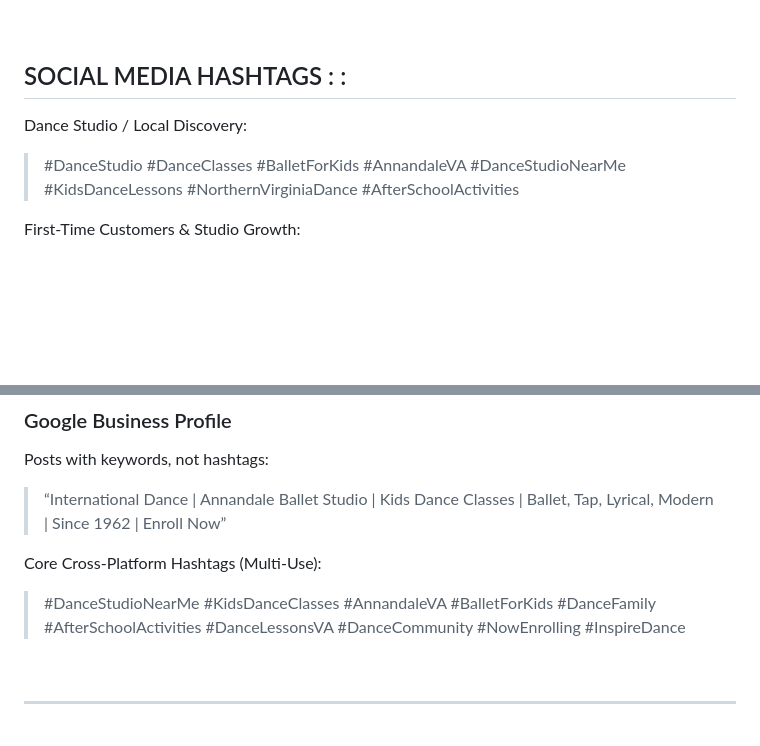
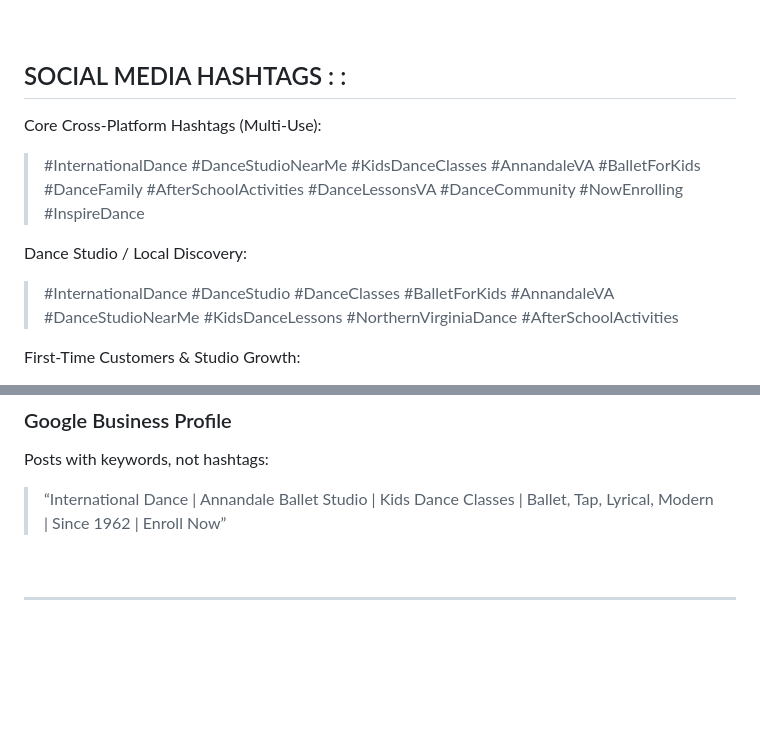
Before and after one commit to international-dance/ID, a Markdown page: STYLEGUIDE.md, 2 parts joined by grey strips. GitHub-like rendering; blank space fills up the shorter version.

```diff
--- a/STYLEGUIDE.md
+++ b/STYLEGUIDE.md
@@ -331,8 +331,11 @@ By adhering to this [Single Source Of Truth (SSOT)](https://en.m.wikipedia.org/w
 
 ## SOCIAL MEDIA HASHTAGS : :
 
+Core Cross-Platform Hashtags (Multi-Use):
+> #InternationalDance #DanceStudioNearMe #KidsDanceClasses #AnnandaleVA #BalletForKids #DanceFamily #AfterSchoolActivities #DanceLessonsVA #DanceCommunity #NowEnrolling #InspireDance
+
 Dance Studio / Local Discovery:
-> #DanceStudio #DanceClasses #BalletForKids #AnnandaleVA #DanceStudioNearMe #KidsDanceLessons #NorthernVirginiaDance #AfterSchoolActivities
+> #InternationalDance #DanceStudio #DanceClasses #BalletForKids #AnnandaleVA #DanceStudioNearMe #KidsDanceLessons #NorthernVirginiaDance #AfterSchoolActivities
 
 First-Time Customers & Studio Growth:
 > #InternationalDance #AnnandaleDance #DanceClassesVA #BalletStudio #TapDance #LyricalDance #ModernDance #KidsDanceClasses #DanceForBeginners #BuildConfidence #DanceJoy #NonCompetitiveDance #DanceFamily #NowEnrolling #DanceWithUs #VAParents #FutureDancer #InspiringDancers #DanceStudioLife #StartDancing
@@ -379,9 +382,6 @@ Nextdoor – Neighborhood-based, no hashtags, but post in “Local Services” &
 Posts with keywords, not hashtags:<br>
 > “International Dance | Annandale Ballet Studio | Kids Dance Classes | Ballet, Tap, Lyrical, Modern | Since 1962 | Enroll Now”
 
-Core Cross-Platform Hashtags (Multi-Use):
-> #DanceStudioNearMe #KidsDanceClasses #AnnandaleVA #BalletForKids #DanceFamily #AfterSchoolActivities #DanceLessonsVA #DanceCommunity #NowEnrolling #InspireDance
-
 <br>
 
 ---
```
